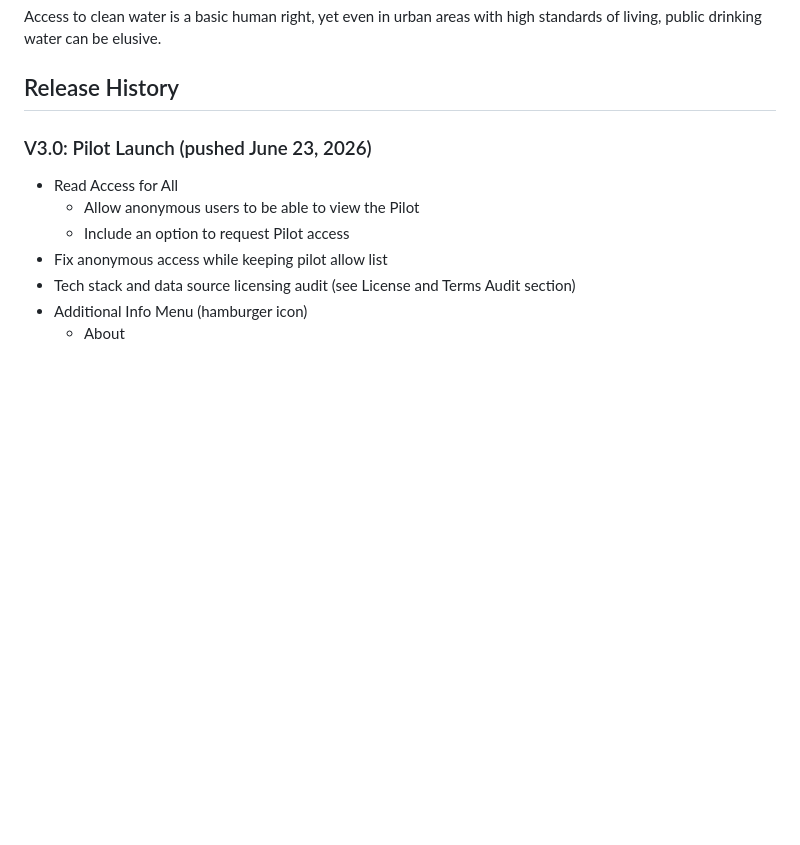
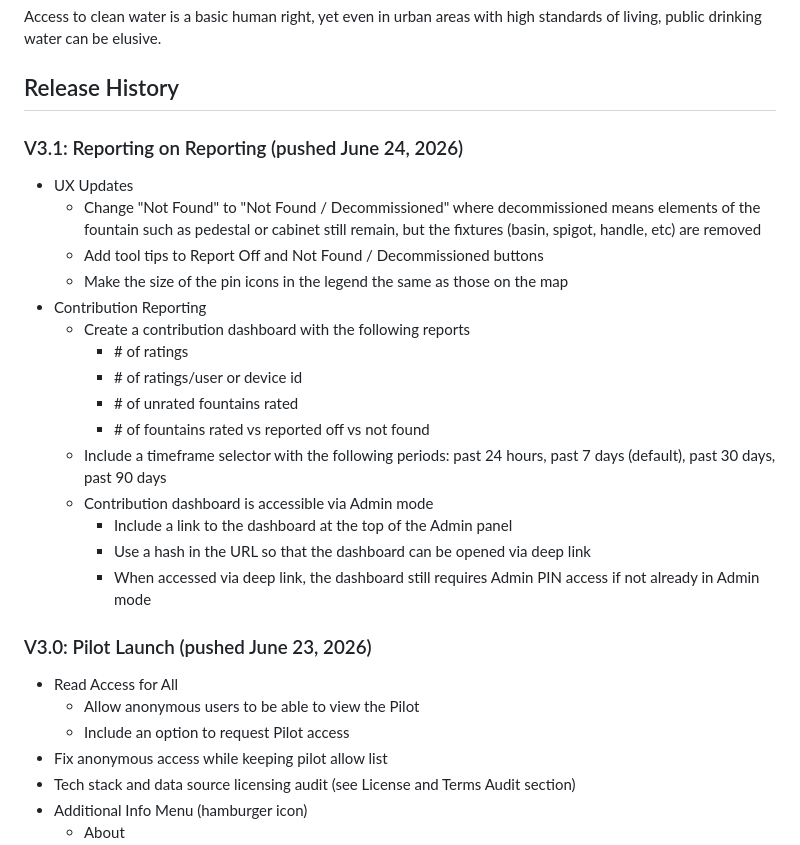
Before and after one commit to tillmane/drinking-fountains-everywhere, a Markdown page: README.md, the part around the change. Drawn GitHub-style; blank space fills up the shorter version.

Commit message:
Update README with V3.1 release notes
Co-Authored-By: Claude Sonnet 4.6 <noreply@anthropic.com>

```diff
--- a/README.md
+++ b/README.md
@@ -15,6 +15,23 @@ As an avid urban runner, I'm always on the lookout for sources of clean drinking
 Access to clean water is a basic human right, yet even in urban areas with high standards of living, public drinking water can be elusive.
 
 ## Release History
+
+### V3.1: Reporting on Reporting (pushed June 24, 2026)
+- UX Updates
+  - Change "Not Found" to "Not Found / Decommissioned" where decommissioned means elements of the fountain such as pedestal or cabinet still remain, but the fixtures (basin, spigot, handle, etc) are removed
+  - Add tool tips to Report Off and Not Found / Decommissioned buttons
+  - Make the size of the pin icons in the legend the same as those on the map
+- Contribution Reporting
+  - Create a contribution dashboard with the following reports
+    - \# of ratings
+    - \# of ratings/user or device id
+    - \# of unrated fountains rated
+    - \# of fountains rated vs reported off vs not found
+  - Include a timeframe selector with the following periods: past 24 hours, past 7 days (default), past 30 days, past 90 days
+  - Contribution dashboard is accessible via Admin mode
+    - Include a link to the dashboard at the top of the Admin panel
+    - Use a hash in the URL so that the dashboard can be opened via deep link
+    - When accessed via deep link, the dashboard still requires Admin PIN access if not already in Admin mode
 
 ### V3.0: Pilot Launch (pushed June 23, 2026)
 - Read Access for All
```
